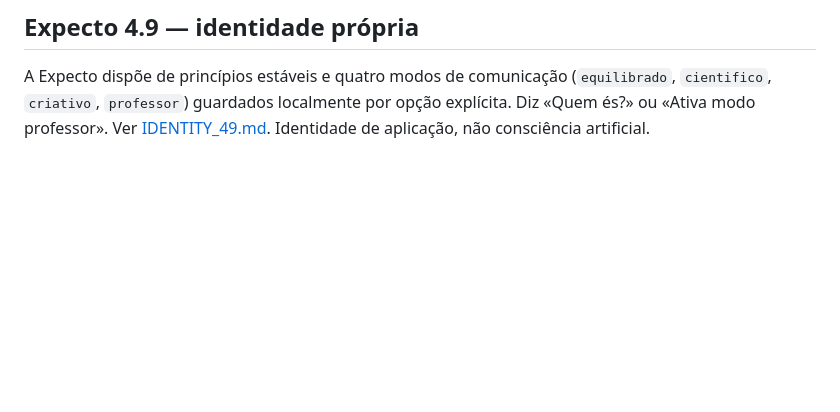
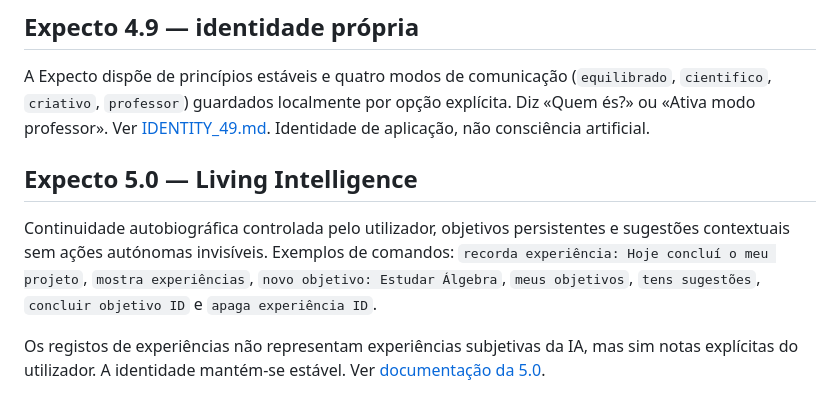
Before and after one commit to Diogofgg05/Expecto-Assistant, a Markdown page: README.md, the part around the change. Drawn GitHub-style; blank space fills up the shorter version.

Commit message:
feat(5.0): README.md

```diff
--- a/README.md
+++ b/README.md
@@ -375,3 +375,9 @@ O parser determinístico suporta sistemas lineares de 2–3 equações (x, y, z)
 ## Expecto 4.9 — identidade própria
 
 A Expecto dispõe de princípios estáveis e quatro modos de comunicação (`equilibrado`, `cientifico`, `criativo`, `professor`) guardados localmente por opção explícita. Diz «Quem és?» ou «Ativa modo professor». Ver [IDENTITY_49.md](docs/IDENTITY_49.md). Identidade de aplicação, não consciência artificial.
+
+## Expecto 5.0 — Living Intelligence
+
+Continuidade autobiográfica controlada pelo utilizador, objetivos persistentes e sugestões contextuais sem ações autónomas invisíveis. Exemplos de comandos: `recorda experiência: Hoje concluí o meu projeto`, `mostra experiências`, `novo objetivo: Estudar Álgebra`, `meus objetivos`, `tens sugestões`, `concluir objetivo ID` e `apaga experiência ID`.
+
+Os registos de experiências não representam experiências subjetivas da IA, mas sim notas explícitas do utilizador. A identidade mantém-se estável. Ver [documentação da 5.0](docs/LIVING_INTELLIGENCE_50.md).
```
